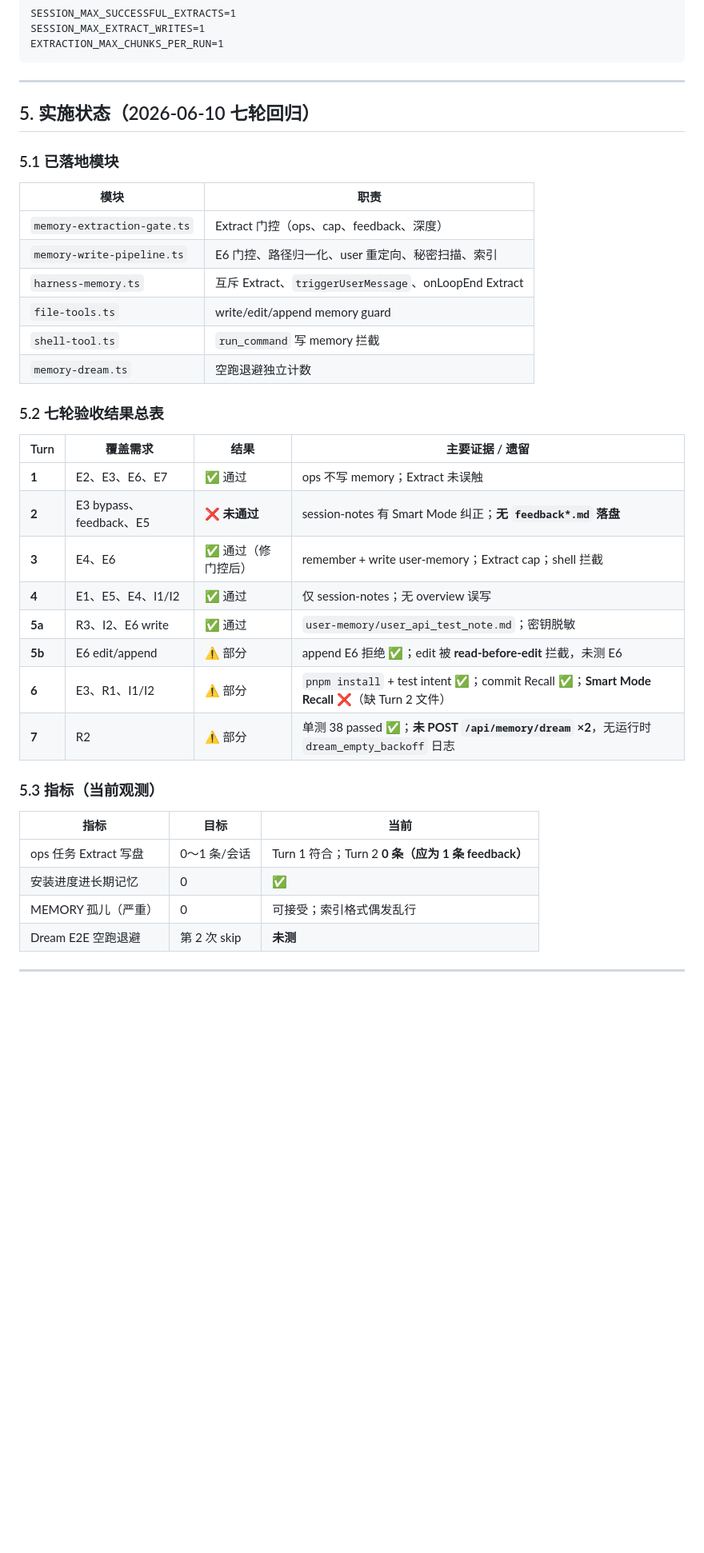
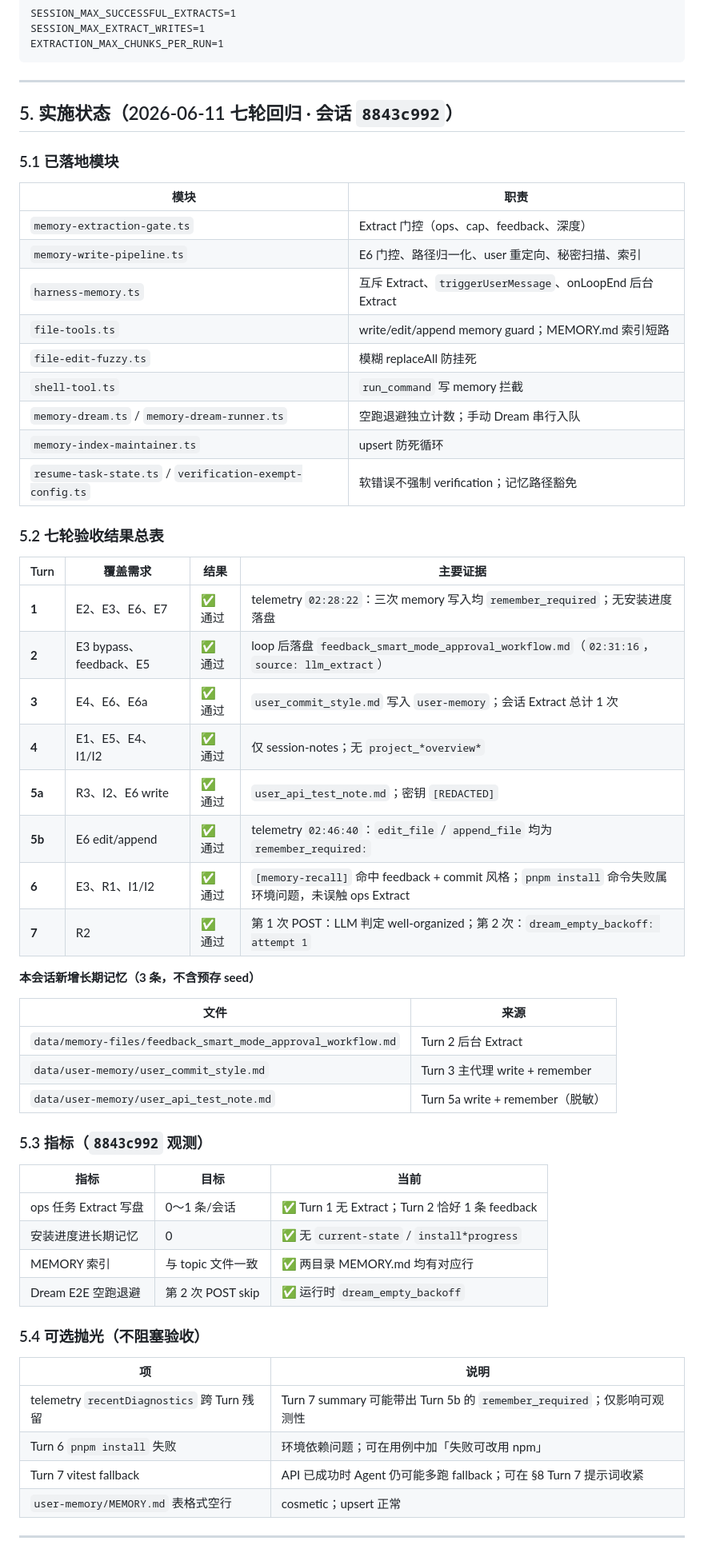
Before and after one commit to lbiceman/iceCoder, a Markdown page: docs/requirement/记忆系统缺口审计与调整清单.md, the part around one of its changes. Shown at 80% size. Drawn GitHub-style; blank space fills up the shorter version.

```diff
--- a/docs/requirement/记忆系统缺口审计与调整清单.md
+++ b/docs/requirement/记忆系统缺口审计与调整清单.md
@@ -127,7 +127,7 @@ EXTRACTION_MAX_CHUNKS_PER_RUN=1
 
 ---
 
-## 5. 实施状态（2026-06-10 七轮回归）
+## 5. 实施状态（2026-06-11 七轮回归 · 会话 `8843c992`）
 
 ### 5.1 已落地模块
 
@@ -135,32 +135,52 @@ EXTRACTION_MAX_CHUNKS_PER_RUN=1
 |------|------|
 | `memory-extraction-gate.ts` | Extract 门控（ops、cap、feedback、深度） |
 | `memory-write-pipeline.ts` | E6 门控、路径归一化、user 重定向、秘密扫描、索引 |
-| `harness-memory.ts` | 互斥 Extract、`triggerUserMessage`、onLoopEnd Extract |
-| `file-tools.ts` | write/edit/append memory guard |
+| `harness-memory.ts` | 互斥 Extract、`triggerUserMessage`、onLoopEnd 后台 Extract |
+| `file-tools.ts` | write/edit/append memory guard；MEMORY.md 索引短路 |
+| `file-edit-fuzzy.ts` | 模糊 replaceAll 防挂死 |
 | `shell-tool.ts` | `run_command` 写 memory 拦截 |
-| `memory-dream.ts` | 空跑退避独立计数 |
+| `memory-dream.ts` / `memory-dream-runner.ts` | 空跑退避独立计数；手动 Dream 串行入队 |
+| `memory-index-maintainer.ts` | upsert 防死循环 |
+| `resume-task-state.ts` / `verification-exempt-config.ts` | 软错误不强制 verification；记忆路径豁免 |
 
 ### 5.2 七轮验收结果总表
 
-| Turn | 覆盖需求 | 结果 | 主要证据 / 遗留 |
-|------|----------|------|-----------------|
-| **1** | E2、E3、E6、E7 | ✅ 通过 | ops 不写 memory；Extract 未误触 |
-| **2** | E3 bypass、feedback、E5 | ❌ **未通过** | session-notes 有 Smart Mode 纠正；**无 `feedback*.md` 落盘** |
-| **3** | E4、E6 | ✅ 通过（修门控后） | remember + write user-memory；Extract cap；shell 拦截 |
-| **4** | E1、E5、E4、I1/I2 | ✅ 通过 | 仅 session-notes；无 overview 误写 |
-| **5a** | R3、I2、E6 write | ✅ 通过 | `user-memory/user_api_test_note.md`；密钥脱敏 |
-| **5b** | E6 edit/append | ⚠️ 部分 | append E6 拒绝 ✅；edit 被 **read-before-edit** 拦截，未测 E6 |
-| **6** | E3、R1、I1/I2 | ⚠️ 部分 | `pnpm install` + test intent ✅；commit Recall ✅；**Smart Mode Recall ❌**（缺 Turn 2 文件） |
-| **7** | R2 | ⚠️ 部分 | 单测 38 passed ✅；**未 POST `/api/memory/dream` ×2**，无运行时 `dream_empty_backoff` 日志 |
+| Turn | 覆盖需求 | 结果 | 主要证据 |
+|------|----------|------|----------|
+| **1** | E2、E3、E6、E7 | ✅ 通过 | telemetry `02:28:22`：三次 memory 写入均 `remember_required`；无安装进度落盘 |
+| **2** | E3 bypass、feedback、E5 | ✅ 通过 | loop 后落盘 `feedback_smart_mode_approval_workflow.md`（`02:31:16`，`source: llm_extract`） |
+| **3** | E4、E6、E6a | ✅ 通过 | `user_commit_style.md` 写入 `user-memory`；会话 Extract 总计 1 次 |
+| **4** | E1、E5、E4、I1/I2 | ✅ 通过 | 仅 session-notes；无 `project_*overview*` |
+| **5a** | R3、I2、E6 write | ✅ 通过 | `user_api_test_note.md`；密钥 `[REDACTED]` |
+| **5b** | E6 edit/append | ✅ 通过 | telemetry `02:46:40`：`edit_file` / `append_file` 均为 `remember_required:` |
+| **6** | E3、R1、I1/I2 | ✅ 通过 | `[memory-recall]` 命中 feedback + commit 风格；`pnpm install` 命令失败属环境问题，未误触 ops Extract |
+| **7** | R2 | ✅ 通过 | 第 1 次 POST：LLM 判定 well-organized；第 2 次：`dream_empty_backoff: attempt 1` |
 
-### 5.3 指标（当前观测）
+**本会话新增长期记忆（3 条，不含预存 seed）**
+
+| 文件 | 来源 |
+|------|------|
+| `data/memory-files/feedback_smart_mode_approval_workflow.md` | Turn 2 后台 Extract |
+| `data/user-memory/user_commit_style.md` | Turn 3 主代理 write + remember |
+| `data/user-memory/user_api_test_note.md` | Turn 5a write + remember（脱敏） |
+
+### 5.3 指标（`8843c992` 观测）
 
 | 指标 | 目标 | 当前 |
 |------|------|------|
-| ops 任务 Extract 写盘 | 0～1 条/会话 | Turn 1 符合；Turn 2 **0 条（应为 1 条 feedback）** |
-| 安装进度进长期记忆 | 0 | ✅ |
-| MEMORY 孤儿（严重） | 0 | 可接受；索引格式偶发乱行 |
-| Dream E2E 空跑退避 | 第 2 次 skip | **未测** |
+| ops 任务 Extract 写盘 | 0～1 条/会话 | ✅ Turn 1 无 Extract；Turn 2 恰好 1 条 feedback |
+| 安装进度进长期记忆 | 0 | ✅ 无 `current-state` / `install*progress` |
+| MEMORY 索引 | 与 topic 文件一致 | ✅ 两目录 MEMORY.md 均有对应行 |
+| Dream E2E 空跑退避 | 第 2 次 POST skip | ✅ 运行时 `dream_empty_backoff` |
+
+### 5.4 可选抛光（不阻塞验收）
+
+| 项 | 说明 |
+|----|------|
+| telemetry `recentDiagnostics` 跨 Turn 残留 | Turn 7 summary 可能带出 Turn 5b 的 `remember_required`；仅影响可观测性 |
+| Turn 6 `pnpm install` 失败 | 环境依赖问题；可在用例中加「失败可改用 npm」 |
+| Turn 7 vitest fallback | API 已成功时 Agent 仍可能多跑 fallback；可在 §8 Turn 7 提示词收紧 |
+| `user-memory/MEMORY.md` 表格式空行 |  cosmetic；upsert 正常 |
 
 ---
 
```
Also changed, not shown: other parts of docs/requirement/记忆系统缺口审计与调整清单.md (+41 -44 lines).
